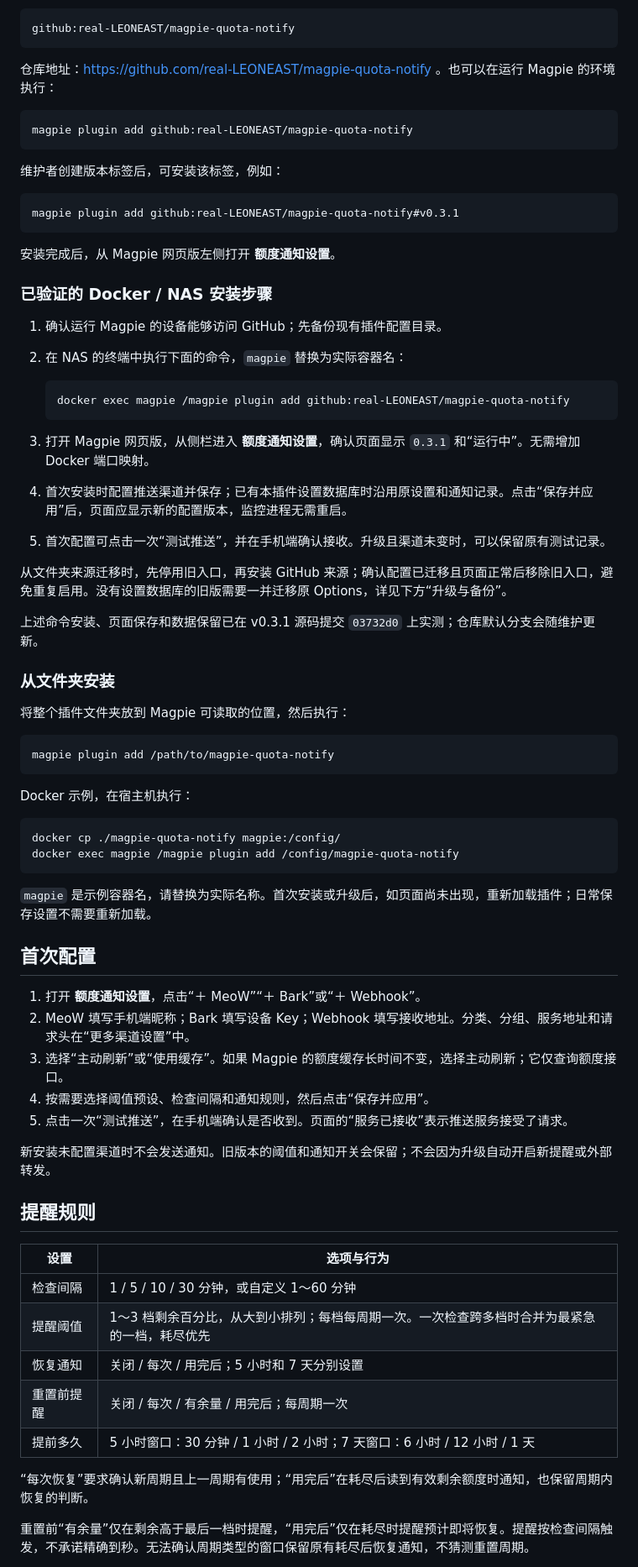
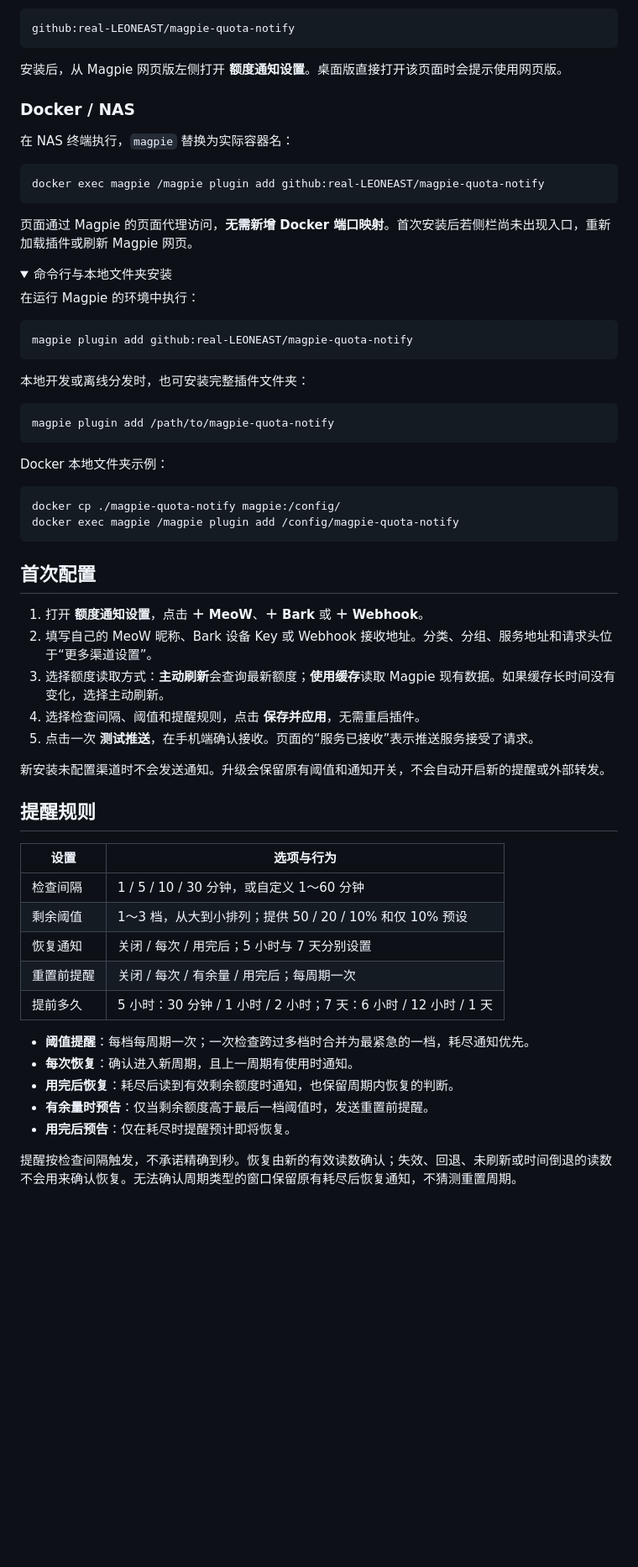
Before and after one commit to real-LEONEAST/magpie-quota-notify, a Markdown page: README.md, the part around one of its changes. Shown at 84% size. GitHub-like rendering; folded sections open; blank space fills up the shorter version.

````diff
--- a/README.md
+++ b/README.md
@@ -31,75 +58,67 @@ Magpie 的 Bun 插件，提供额度不足、耗尽、恢复、重置前提醒
 github:real-LEONEAST/magpie-quota-notify
 ```
 
-仓库地址：https://github.com/real-LEONEAST/magpie-quota-notify 。也可以在运行 Magpie 的环境执行：
+安装后，从 Magpie 网页版左侧打开 **额度通知设置**。桌面版直接打开该页面时会提示使用网页版。
+
+### Docker / NAS
+
+在 NAS 终端执行，`magpie` 替换为实际容器名：
+
+```sh
+docker exec magpie /magpie plugin add github:real-LEONEAST/magpie-quota-notify
+```
+
+页面通过 Magpie 的页面代理访问，**无需新增 Docker 端口映射**。首次安装后若侧栏尚未出现入口，重新加载插件或刷新 Magpie 网页。
+
+<details>
+<summary>命令行与本地文件夹安装</summary>
+
+在运行 Magpie 的环境中执行：
 
 ```sh
 magpie plugin add github:real-LEONEAST/magpie-quota-notify
 ```
 
-维护者创建版本标签后，可安装该标签，例如：
-
-```sh
-magpie plugin add github:real-LEONEAST/magpie-quota-notify#v0.3.1
-```
-
-安装完成后，从 Magpie 网页版左侧打开 **额度通知设置**。
-
-### 已验证的 Docker / NAS 安装步骤
-
-1. 确认运行 Magpie 的设备能够访问 GitHub；先备份现有插件配置目录。
-2. 在 NAS 的终端中执行下面的命令，`magpie` 替换为实际容器名：
-
-   ```sh
-   docker exec magpie /magpie plugin add github:real-LEONEAST/magpie-quota-notify
-   ```
-
-3. 打开 Magpie 网页版，从侧栏进入 **额度通知设置**，确认页面显示 `0.3.1` 和“运行中”。无需增加 Docker 端口映射。
-4. 首次安装时配置推送渠道并保存；已有本插件设置数据库时沿用原设置和通知记录。点击“保存并应用”后，页面应显示新的配置版本，监控进程无需重启。
-5. 首次配置可点击一次“测试推送”，并在手机端确认接收。升级且渠道未变时，可以保留原有测试记录。
-
-从文件夹来源迁移时，先停用旧入口，再安装 GitHub 来源；确认配置已迁移且页面正常后移除旧入口，避免重复启用。没有设置数据库的旧版需要一并迁移原 Options，详见下方“升级与备份”。
-
-上述命令安装、页面保存和数据保留已在 v0.3.1 源码提交 `03732d0` 上实测；仓库默认分支会随维护更新。
-
-### 从文件夹安装
-
-将整个插件文件夹放到 Magpie 可读取的位置，然后执行：
+本地开发或离线分发时，也可安装完整插件文件夹：
 
 ```sh
 magpie plugin add /path/to/magpie-quota-notify
 ```
 
-Docker 示例，在宿主机执行：
+Docker 本地文件夹示例：
 
 ```sh
 docker cp ./magpie-quota-notify magpie:/config/
 docker exec magpie /magpie plugin add /config/magpie-quota-notify
 ```
 
-`magpie` 是示例容器名，请替换为实际名称。首次安装或升级后，如页面尚未出现，重新加载插件；日常保存设置不需要重新加载。
+</details>
 
 ## 首次配置
 
-1. 打开 **额度通知设置**，点击“＋ MeoW”“＋ Bark”或“＋ Webhook”。
-2. MeoW 填写手机端昵称；Bark 填写设备 Key；Webhook 填写接收地址。分类、分组、服务地址和请求头在“更多渠道设置”中。
-3. 选择“主动刷新”或“使用缓存”。如果 Magpie 的额度缓存长时间不变，选择主动刷新；它仅查询额度接口。
-4. 按需要选择阈值预设、检查间隔和通知规则，然后点击“保存并应用”。
-5. 点击一次“测试推送”，在手机端确认是否收到。页面的“服务已接收”表示推送服务接受了请求。
+1. 打开 **额度通知设置**，点击 **＋ MeoW**、**＋ Bark** 或 **＋ Webhook**。
+2. 填写自己的 MeoW 昵称、Bark 设备 Key 或 Webhook 接收地址。分类、分组、服务地址和请求头位于“更多渠道设置”。
+3. 选择额度读取方式：**主动刷新**会查询最新额度；**使用缓存**读取 Magpie 现有数据。如果缓存长时间没有变化，选择主动刷新。
+4. 选择检查间隔、阈值和提醒规则，点击 **保存并应用**，无需重启插件。
+5. 点击一次 **测试推送**，在手机端确认接收。页面的“服务已接收”表示推送服务接受了请求。
 
-新安装未配置渠道时不会发送通知。旧版本的阈值和通知开关会保留；不会因为升级自动开启新提醒或外部转发。
+新安装未配置渠道时不会发送通知。升级会保留原有阈值和通知开关，不会自动开启新的提醒或外部转发。
 
 ## 提醒规则
 
 | 设置 | 选项与行为 |
 | --- | --- |
 | 检查间隔 | 1 / 5 / 10 / 30 分钟，或自定义 1～60 分钟 |
-| 提醒阈值 | 1～3 档剩余百分比，从大到小排列；每档每周期一次。一次检查跨多档时合并为最紧急的一档，耗尽优先 |
-| 恢复通知 | 关闭 / 每次 / 用完后；5 小时和 7 天分别设置 |
+| 剩余阈值 | 1～3 档，从大到小排列；提供 50 / 20 / 10% 和仅 10% 预设 |
+| 恢复通知 | 关闭 / 每次 / 用完后；5 小时与 7 天分别设置 |
 | 重置前提醒 | 关闭 / 每次 / 有余量 / 用完后；每周期一次 |
-| 提前多久 | 5 小时窗口：30 分钟 / 1 小时 / 2 小时；7 天窗口：6 小时 / 12 小时 / 1 天 |
+| 提前多久 | 5 小时：30 分钟 / 1 小时 / 2 小时；7 天：6 小时 / 12 小时 / 1 天 |
 
-“每次恢复”要求确认新周期且上一周期有使用；“用完后”在耗尽后读到有效剩余额度时通知，也保留周期内恢复的判断。
+- **阈值提醒**：每档每周期一次；一次检查跨过多档时合并为最紧急的一档，耗尽通知优先。
+- **每次恢复**：确认进入新周期，且上一周期有使用时通知。
+- **用完后恢复**：耗尽后读到有效剩余额度时通知，也保留周期内恢复的判断。
+- **有余量时预告**：仅当剩余额度高于最后一档阈值时，发送重置前提醒。
+- **用完后预告**：仅在耗尽时提醒预计即将恢复。
 
-重置前“有余量”仅在剩余高于最后一档时提醒，“用完后”仅在耗尽时提醒预计即将恢复。提醒按检查间隔触发，不承诺精确到秒。无法确认周期类型的窗口保留原有耗尽后恢复通知，不猜测重置周期。
+提醒按检查间隔触发，不承诺精确到秒。恢复由新的有效读数确认；失效、回退、未刷新或时间倒退的读数不会用来确认恢复。无法确认周期类型的窗口保留原有耗尽后恢复通知，不猜测重置周期。
 
````
Also changed, not shown: other parts of README.md (+76 -83 lines), docs/images/notifications.png (added), docs/images/overview.png (added), docs/images/settings.png (added), 1 other file.
